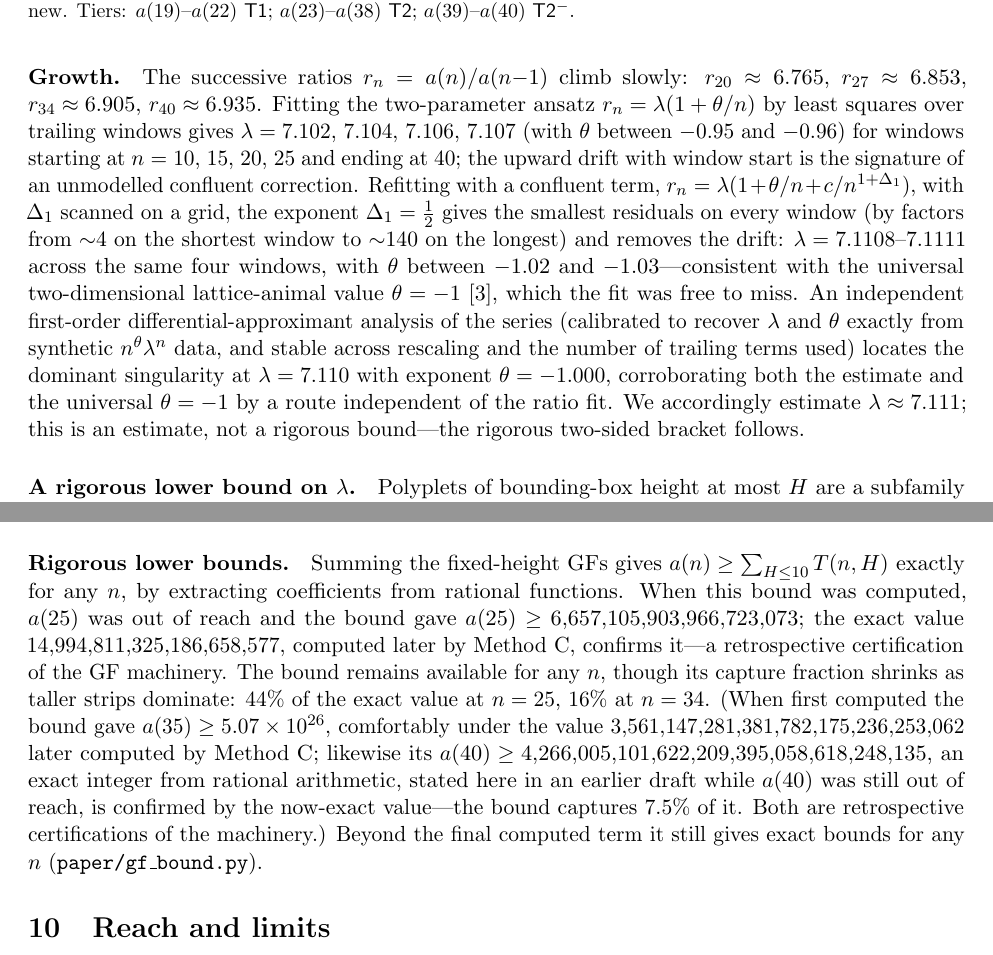
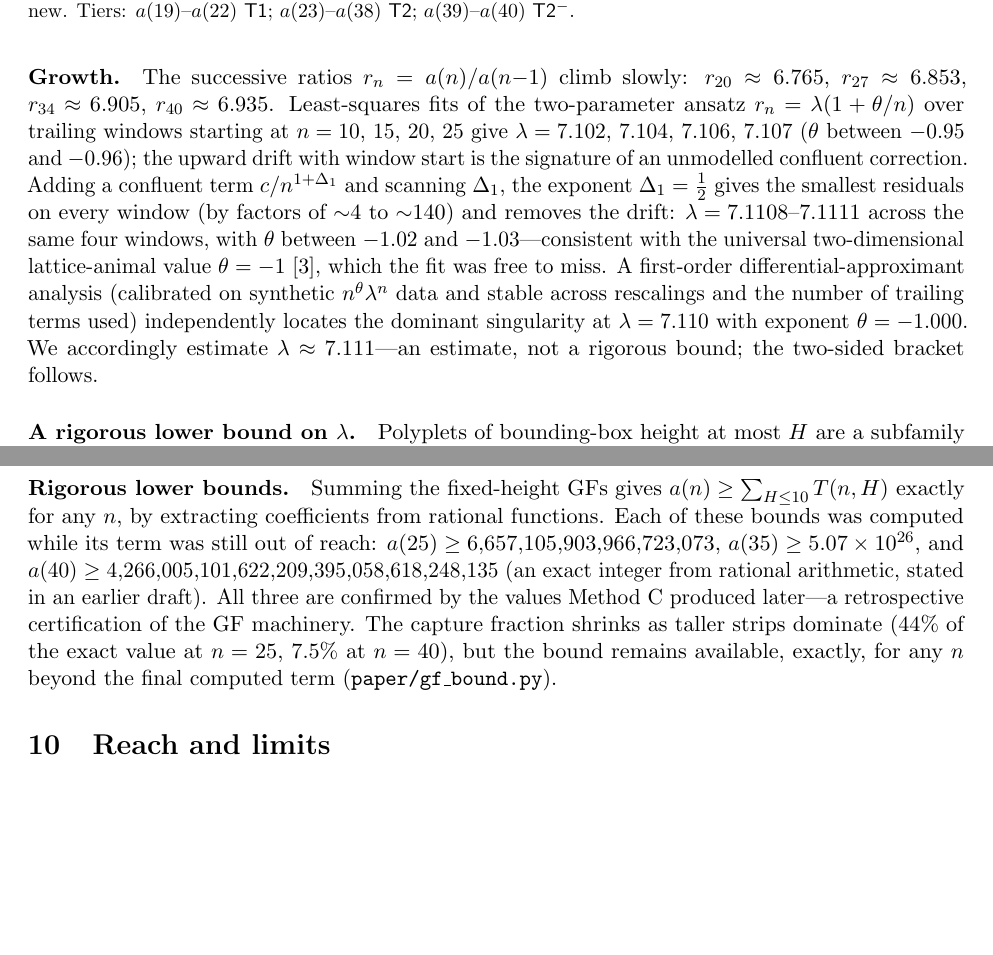
Before and after one commit to jhparkerb/polyplets, a LaTeX paper (paper/polyplets-report.tex): two parts of pages 4 and 20 of 23, joined at a grey line, cut so that both start at the same text, the shorter picture padded with empty space. Compiled offline with pdfLaTeX.

Commit message:
paper trim 3/5: superseded bounds cut back to their one useful sentence
Bacher's closed-form lower bound and the decision-tree upper bound are
both superseded by this paper's own certificates; the first keeps three
lines as the no-computation comparison, the second goes. The GF lower
bound stated its retrospective certification three times over for three
terms -- now once, for all three. Growth paragraph loses the fitting
narration, keeps every fitted number.

Co-Authored-By: Claude Opus 5 <noreply@anthropic.com>
Claude-Session: https://claude.ai/code/session_012mSwatisZ2R8tW2NEEk1nn

```diff
--- a/paper/polyplets-report.tex
+++ b/paper/polyplets-report.tex
@@ -262,28 +262,23 @@ $a(23)$--$a(38)$ are \tiertwo{}; $a(39)$ and $a(40)$ are \tiertwominus{}
 \paragraph{Growth.}
 The successive ratios $r_n=a(n)/a(n{-}1)$ climb slowly:
 $r_{20}\approx6.765$, $r_{27}\approx6.853$, $r_{34}\approx6.905$,
-$r_{40}\approx6.935$. Fitting
-the two-parameter ansatz $r_n=\lambda(1+\theta/n)$ by least squares over
-trailing windows gives $\lambda=7.102$, $7.104$, $7.106$, $7.107$ (with
-$\theta$ between $-0.95$ and $-0.96$) for windows starting at $n=10$, $15$,
-$20$, $25$ and ending at $40$; the upward drift with window start is the
-signature of an unmodelled confluent correction. Refitting with a confluent
-term, $r_n=\lambda(1+\theta/n+c/n^{1+\Delta_1})$, with $\Delta_1$ scanned on
-a grid, the exponent $\Delta_1=\tfrac12$ gives the smallest residuals on
-every window (by factors from ${\sim}4$ on the shortest window to
-${\sim}140$ on the longest) and removes the drift:
-$\lambda=7.1108$--$7.1111$ across the same
-four windows, with $\theta$ between $-1.02$ and $-1.03$---consistent with
-the universal two-dimensional lattice-animal value
-$\theta=-1$~\cite{jensen2001}, which the fit was free to miss. An
-independent first-order differential-approximant analysis of the series
-(calibrated to recover $\lambda$ and $\theta$ exactly from synthetic
-$n^\theta\lambda^n$ data, and stable across rescaling and the number of
-trailing terms used) locates the dominant singularity at
-$\lambda=7.110$ with exponent $\theta=-1.000$, corroborating both the
-estimate and the universal $\theta=-1$ by a route independent of the
-ratio fit. We accordingly estimate $\lambda\approx7.111$; this is an
-estimate, not a rigorous bound---the rigorous two-sided bracket follows.
+$r_{40}\approx6.935$. Least-squares fits of the two-parameter ansatz
+$r_n=\lambda(1+\theta/n)$ over trailing windows starting at $n=10$, $15$,
+$20$, $25$ give $\lambda=7.102$, $7.104$, $7.106$, $7.107$ ($\theta$
+between $-0.95$ and $-0.96$); the upward drift with window start is the
+signature of an unmodelled confluent correction. Adding a confluent term
+$c/n^{1+\Delta_1}$ and scanning $\Delta_1$, the exponent
+$\Delta_1=\tfrac12$ gives the smallest residuals on every window (by
+factors of ${\sim}4$ to ${\sim}140$) and removes the drift:
+$\lambda=7.1108$--$7.1111$ across the same four windows, with $\theta$
+between $-1.02$ and $-1.03$---consistent with the universal
+two-dimensional lattice-animal value $\theta=-1$~\cite{jensen2001}, which
+the fit was free to miss. A first-order differential-approximant analysis
+(calibrated on synthetic $n^\theta\lambda^n$ data and stable across
+rescalings and the number of trailing terms used) independently locates
+the dominant singularity at $\lambda=7.110$ with exponent
+$\theta=-1.000$. We accordingly estimate $\lambda\approx7.111$---an
+estimate, not a rigorous bound; the two-sided bracket follows.
 
 \paragraph{A rigorous lower bound on $\lambda$.}
 Polyplets of bounding-box height at most $H$ are a subfamily of all
@@ -1384,22 +1378,16 @@ $a(x)$ remains open, exactly as in the polygon setting.
 
 \paragraph{Rigorous lower bounds.}
 Summing the fixed-height GFs gives $a(n)\ge\sum_{H\le 10}T(n,H)$ exactly for
-any $n$, by extracting coefficients from rational functions. When this bound
-was computed, $a(25)$ was out of reach and the bound gave
-$a(25)\ge\num{6657105903966723073}$; the exact value
-$\num{14994811325186658577}$, computed later by Method~C, confirms it---a
-retrospective certification of the GF machinery. The bound remains
-available for any $n$, though its capture fraction shrinks as taller
-strips dominate: $44\%$ of the exact value at $n=25$, $16\%$ at $n=34$.
-(When first computed the bound gave $a(35)\ge5.07\times10^{26}$,
-comfortably under the value $\num{3561147281381782175236253062}$ later
-computed by Method~C; likewise its
-$a(40)\ge\num{4266005101622209395058618248135}$, an exact integer from
-rational arithmetic, stated here in an earlier draft while $a(40)$ was
-still out of reach, is confirmed by the now-exact value---the bound
-captures $7.5\%$ of it. Both are retrospective certifications of the
-machinery.) Beyond the final computed term it still gives exact bounds
-for any $n$ (\texttt{paper/gf\_bound.py}).
+any $n$, by extracting coefficients from rational functions. Each of these
+bounds was computed while its term was still out of reach:
+$a(25)\ge\num{6657105903966723073}$, $a(35)\ge5.07\times10^{26}$, and
+$a(40)\ge\num{4266005101622209395058618248135}$ (an exact integer from
+rational arithmetic, stated in an earlier draft). All three are confirmed
+by the values Method~C produced later---a retrospective certification of
+the GF machinery. The capture fraction shrinks as taller strips dominate
+($44\%$ of the exact value at $n=25$, $7.5\%$ at $n=40$), but the bound
+remains available, exactly, for any $n$ beyond the final computed term
+(\texttt{paper/gf\_bound.py}).
 
 \section{Reach and limits}
 \label{sec:reach}
```
Also changed, not shown: paper/polyplets-report.tex (17 more changed lines).
